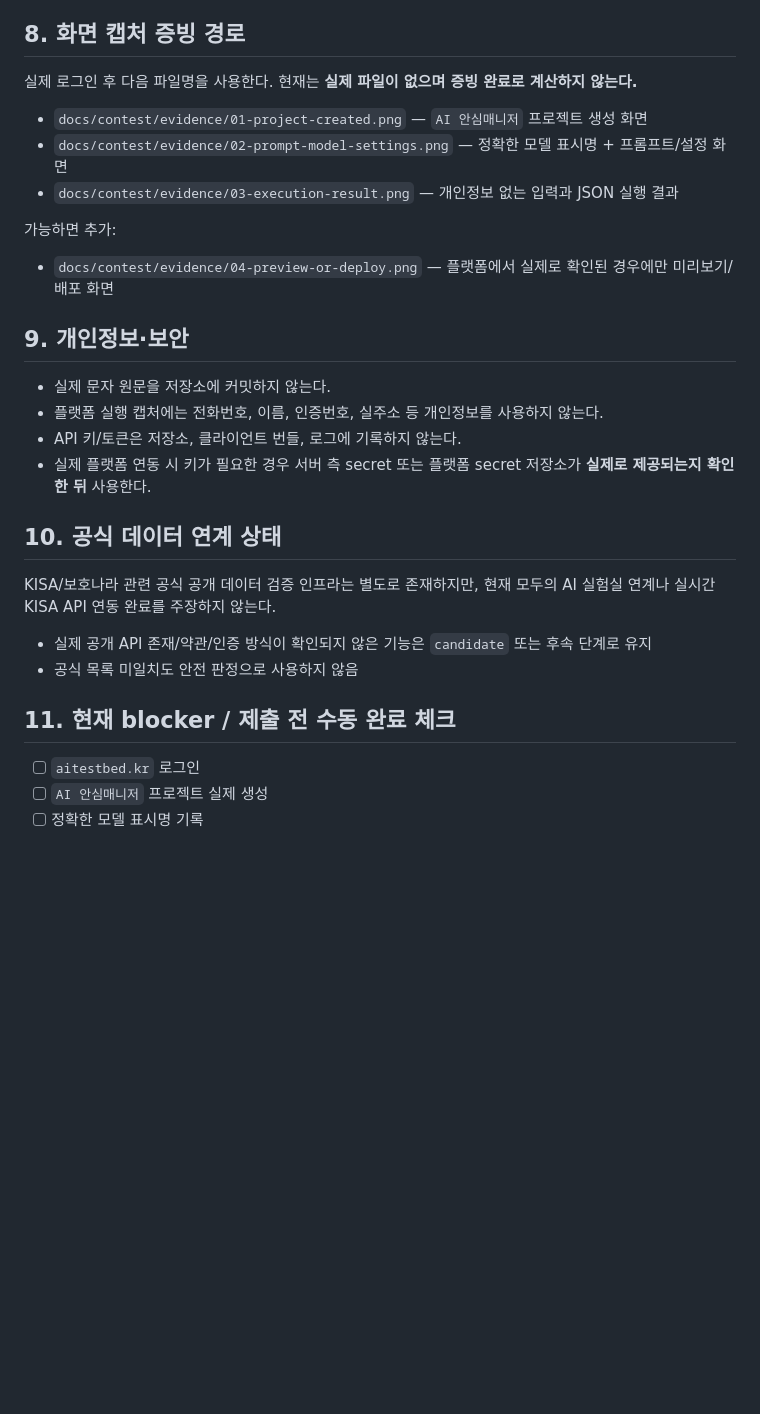
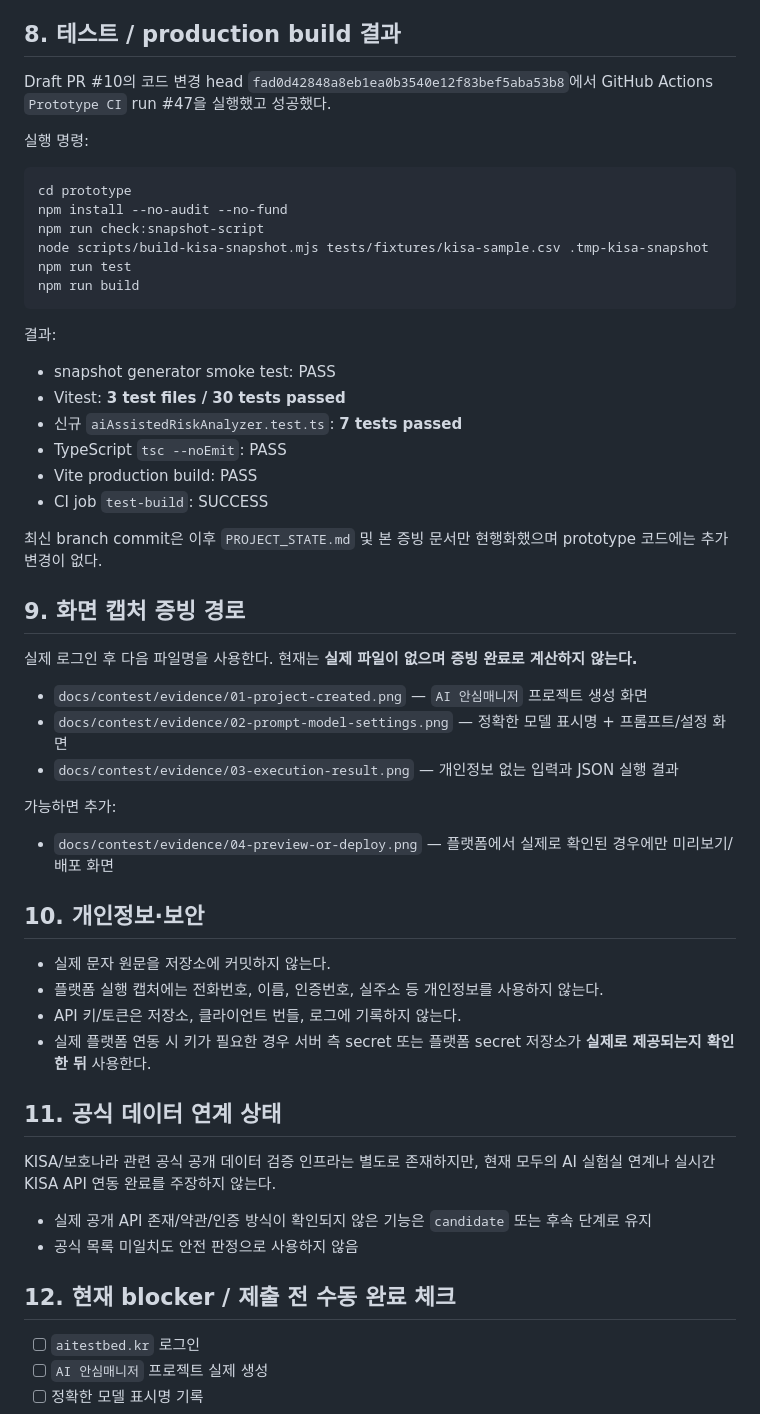
Before and after one commit to Lightning-Public/senior-trust-gateway, a Markdown page: docs/contest/modoo-ai-lab-evidence.md, the part around the change. Rendered like a GitHub page; blank space fills up the shorter version.

Commit message:
docs: record contest CI verification results

````diff
--- a/docs/contest/modoo-ai-lab-evidence.md
+++ b/docs/contest/modoo-ai-lab-evidence.md
@@ -193,7 +193,33 @@ AI가 어떤 설명을 반환하더라도 규칙엔진 결과는 `HIGH`이며
 6. 잘못된 JSON → 규칙엔진 fallback
 7. 모델 장애 → 규칙엔진 fallback
 
-## 8. 화면 캡처 증빙 경로
+## 8. 테스트 / production build 결과
+
+Draft PR #10의 코드 변경 head `fad0d42848a8eb1ea0b3540e12f83bef5aba53b8`에서 GitHub Actions `Prototype CI` run #47을 실행했고 성공했다.
+
+실행 명령:
+
+```bash
+cd prototype
+npm install --no-audit --no-fund
+npm run check:snapshot-script
+node scripts/build-kisa-snapshot.mjs tests/fixtures/kisa-sample.csv .tmp-kisa-snapshot
+npm run test
+npm run build
+```
+
+결과:
+
+- snapshot generator smoke test: PASS
+- Vitest: **3 test files / 30 tests passed**
+- 신규 `aiAssistedRiskAnalyzer.test.ts`: **7 tests passed**
+- TypeScript `tsc --noEmit`: PASS
+- Vite production build: PASS
+- CI job `test-build`: SUCCESS
+
+최신 branch commit은 이후 `PROJECT_STATE.md` 및 본 증빙 문서만 현행화했으며 prototype 코드에는 추가 변경이 없다.
+
+## 9. 화면 캡처 증빙 경로
 
 실제 로그인 후 다음 파일명을 사용한다. 현재는 **실제 파일이 없으며 증빙 완료로 계산하지 않는다.**
 
@@ -205,21 +231,21 @@ AI가 어떤 설명을 반환하더라도 규칙엔진 결과는 `HIGH`이며
 
 - `docs/contest/evidence/04-preview-or-deploy.png` — 플랫폼에서 실제로 확인된 경우에만 미리보기/배포 화면
 
-## 9. 개인정보·보안
+## 10. 개인정보·보안
 
 - 실제 문자 원문을 저장소에 커밋하지 않는다.
 - 플랫폼 실행 캡처에는 전화번호, 이름, 인증번호, 실주소 등 개인정보를 사용하지 않는다.
 - API 키/토큰은 저장소, 클라이언트 번들, 로그에 기록하지 않는다.
 - 실제 플랫폼 연동 시 키가 필요한 경우 서버 측 secret 또는 플랫폼 secret 저장소가 **실제로 제공되는지 확인한 뒤** 사용한다.
 
-## 10. 공식 데이터 연계 상태
+## 11. 공식 데이터 연계 상태
 
 KISA/보호나라 관련 공식 공개 데이터 검증 인프라는 별도로 존재하지만, 현재 모두의 AI 실험실 연계나 실시간 KISA API 연동 완료를 주장하지 않는다.
 
 - 실제 공개 API 존재/약관/인증 방식이 확인되지 않은 기능은 `candidate` 또는 후속 단계로 유지
 - 공식 목록 미일치도 안전 판정으로 사용하지 않음
 
-## 11. 현재 blocker / 제출 전 수동 완료 체크
+## 12. 현재 blocker / 제출 전 수동 완료 체크
 
 - [ ] `aitestbed.kr` 로그인
 - [ ] `AI 안심매니저` 프로젝트 실제 생성
````
